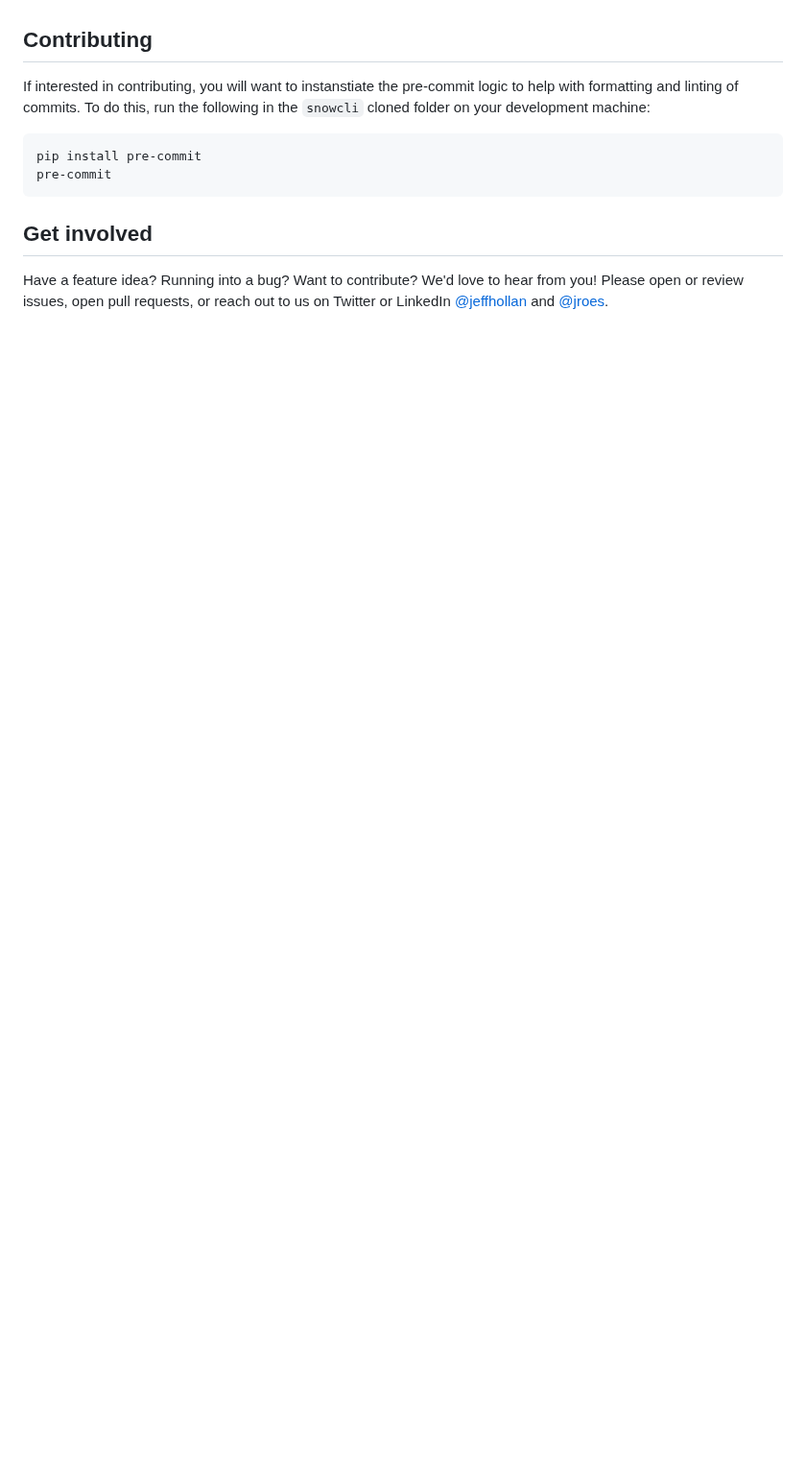
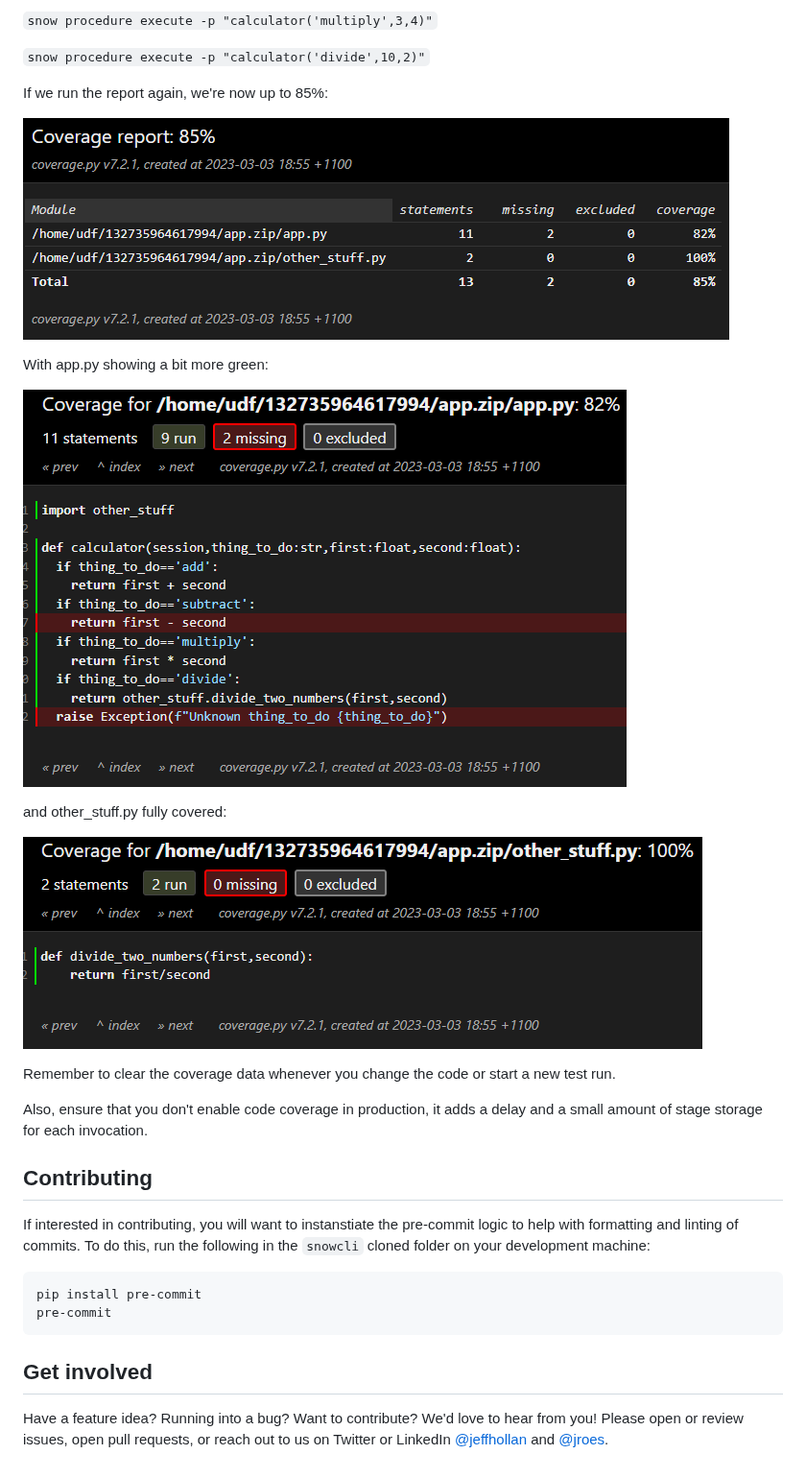
Before and after one commit to snowflakedb/snowflake-cli, a Markdown page: README.md, the part around one of its changes. Shown at 96% size. Drawn GitHub-style; pictures changed too: coverage_3.png (added), coverage_4.png (added), coverage_5.png (added); blank space fills up the shorter version.

Commit message:
Code coverage wrapper for stored procs

```diff
--- a/README.md
+++ b/README.md
@@ -189,3 +239,23 @@ See [Build a function](#build-a-function).
+`snow procedure execute -p "calculator('multiply',3,4)"`
+
+`snow procedure execute -p "calculator('divide',10,2)"`
+
+If we run the report again, we're now up to 85%:
+
+![Coverage 3](coverage_3.png)
+
+With app.py showing a bit more green:
+
+![Coverage 4](coverage_4.png)
+
+and other_stuff.py fully covered:
+
+![Coverage 5](coverage_5.png)
+
+Remember to clear the coverage data whenever you change the code or start a new test run.
+
+Also, ensure that you don't enable code coverage in production, it adds a delay and a small amount of stage storage for each invocation.
+
 ## Contributing
 If interested in contributing, you will want to instanstiate the pre-commit logic to help with formatting and linting of commits. To do this, run the following in the `snowcli` cloned folder on your development machine:
 
```
Also changed, not shown: other parts of README.md (+50 -0 lines), coverage_1.png (added), coverage_2.png (added), 13 other files.
